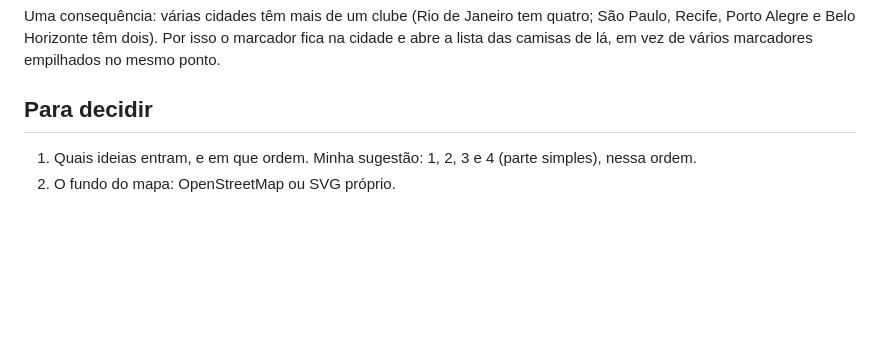
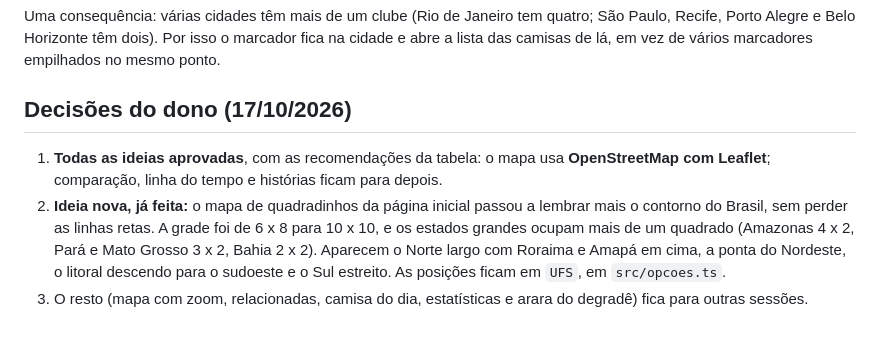
Before and after one commit to gaegrinberg/armario-digital, a Markdown page: docs/etapa5.md, the part around the change. GitHub-like rendering; blank space fills up the shorter version.

Commit message:
Registra as decisões da Etapa 5
Co-Authored-By: Claude Opus 5.5 <noreply@anthropic.com>

```diff
--- a/docs/etapa5.md
+++ b/docs/etapa5.md
@@ -55,7 +55,8 @@ O mapa precisa de um fundo, e são duas opções:
 
 Uma consequência: várias cidades têm mais de um clube (Rio de Janeiro tem quatro; São Paulo, Recife, Porto Alegre e Belo Horizonte têm dois). Por isso o marcador fica na cidade e abre a lista das camisas de lá, em vez de vários marcadores empilhados no mesmo ponto.
 
-## Para decidir
+## Decisões do dono (17/10/2026)
 
-1. Quais ideias entram, e em que ordem. Minha sugestão: 1, 2, 3 e 4 (parte simples), nessa ordem.
-2. O fundo do mapa: OpenStreetMap ou SVG próprio.
+1. **Todas as ideias aprovadas**, com as recomendações da tabela: o mapa usa **OpenStreetMap com Leaflet**; comparação, linha do tempo e histórias ficam para depois.
+2. **Ideia nova, já feita:** o mapa de quadradinhos da página inicial passou a lembrar mais o contorno do Brasil, sem perder as linhas retas. A grade foi de 6 x 8 para 10 x 10, e os estados grandes ocupam mais de um quadrado (Amazonas 4 x 2, Pará e Mato Grosso 3 x 2, Bahia 2 x 2). Aparecem o Norte largo com Roraima e Amapá em cima, a ponta do Nordeste, o litoral descendo para o sudoeste e o Sul estreito. As posições ficam em `UFS`, em `src/opcoes.ts`.
+3. O resto (mapa com zoom, relacionadas, camisa do dia, estatísticas e arara do degradê) fica para outras sessões.
```
Also changed, not shown: CLAUDE.md (+1 -1 lines).
